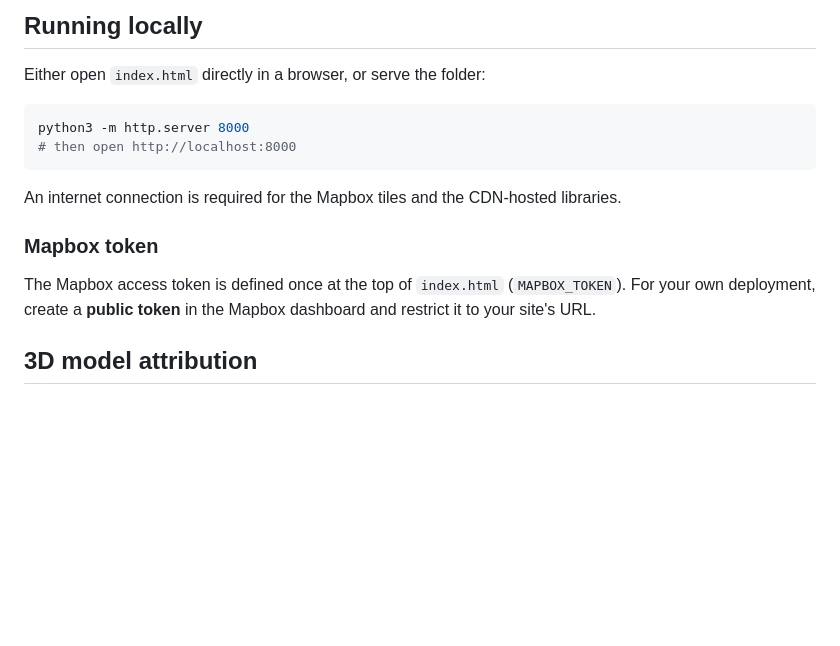
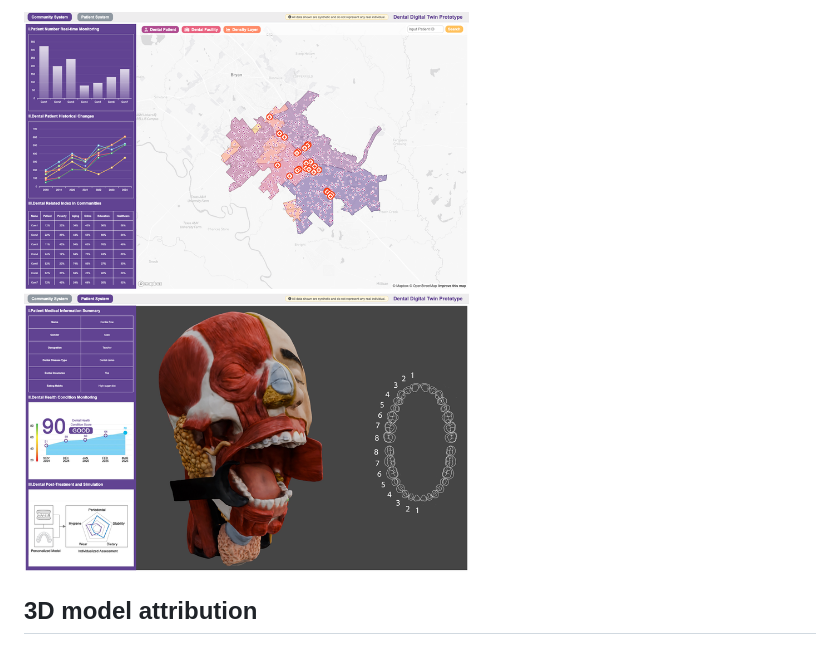
Before and after one commit to wangcheer97/dental-digital-twin, a Markdown page: README.md, the part around one of its changes. Rendered like a GitHub page; pictures changed too: images/figure2.png (added); blank space fills up the shorter version.

Commit message:
Simplify README and add Figure 2 preview image
Co-Authored-By: Claude Fable 5.1 <noreply@anthropic.com>

````diff
--- a/README.md
+++ b/README.md
@@ -65,17 +7,4 @@ PY
-## Running locally
-
-Either open `index.html` directly in a browser, or serve the folder:
-
-```bash
-python3 -m http.server 8000
-# then open http://localhost:8000
-```
-
-An internet connection is required for the Mapbox tiles and the CDN-hosted libraries.
-
-### Mapbox token
-
-The Mapbox access token is defined once at the top of `index.html` (`MAPBOX_TOKEN`). For your own deployment, create a **public token** in the Mapbox dashboard and restrict it to your site's URL.
+![Figure 2](images/figure2.png)
 
 ## 3D model attribution
 
````
Also changed, not shown: other parts of README.md (+2 -60 lines).
